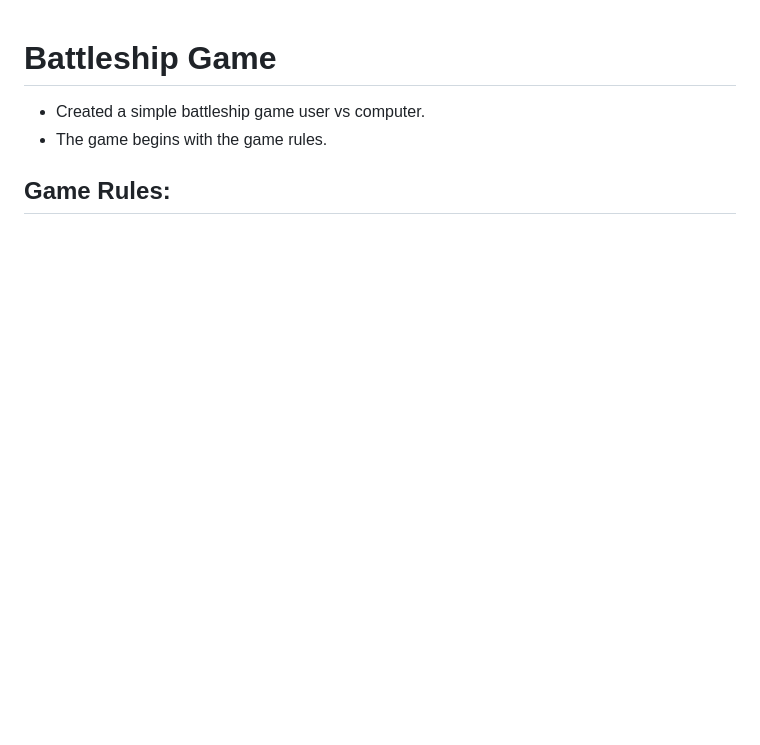
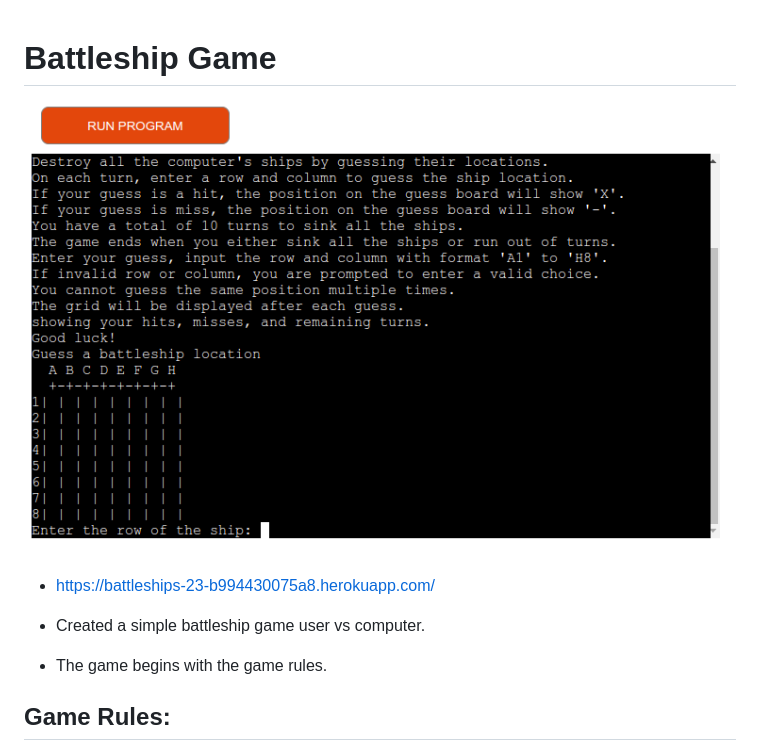
Before and after one commit to KristianDsmith/battle-ship-project-3, a Markdown page: README.md, the part around the change. Rendered like a GitHub page; pictures changed too: images/battleship-game-play.png (added); blank space fills up the shorter version.

Commit message:
Add image to read me file and game play link

```diff
--- a/README.md
+++ b/README.md
@@ -1,4 +1,8 @@
 # Battleship Game
+
+![battleship game](/images/battleship-game-play.png)
+
+- https://battleships-23-b994430075a8.herokuapp.com/
 
 - Created a simple battleship game user vs computer.
 - The game begins with the game rules.
```
